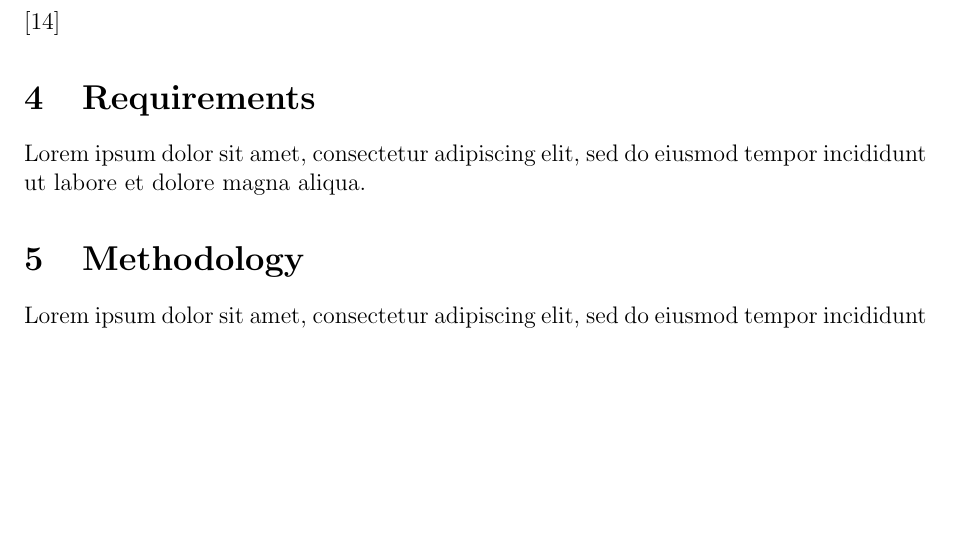
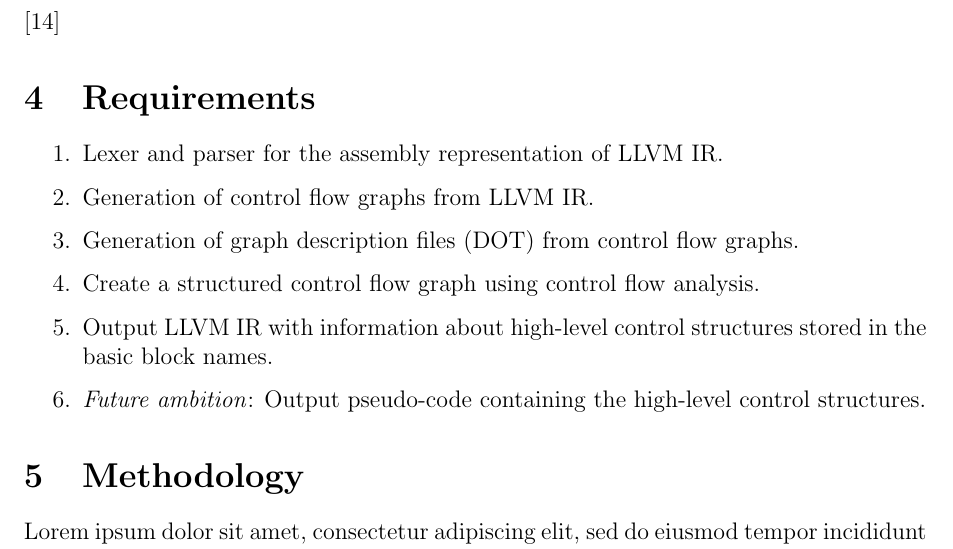
Before and after one commit to decomp/doc, a LaTeX paper (decompilation.tex): part of page 13 of 18, cut so that both start at the same text, the shorter picture padded with empty space. Compiled offline with pdfLaTeX; a LaTeX package or settings file that is missing is left out.

Commit message:
report: Add initial draft of requirements section.

```diff
--- a/decompilation.tex
+++ b/decompilation.tex
@@ -407,7 +407,16 @@ Lorem ipsum dolor sit amet, consectetur adipiscing elit, sed do eiusmod tempor i
 
 \section{Requirements}
 
-Lorem ipsum dolor sit amet, consectetur adipiscing elit, sed do eiusmod tempor incididunt ut labore et dolore magna aliqua.
+% TODO: Cleanup.
+
+\begin{enumerate}
+	\item Lexer and parser for the assembly representation of LLVM IR.
+	\item Generation of control flow graphs from LLVM IR.
+	\item Generation of graph description files (DOT) from control flow graphs.
+	\item Create a structured control flow graph using control flow analysis.
+	\item Output LLVM IR with information about high-level control structures stored in the basic block names.
+	\item \textit{Future ambition}: Output pseudo-code containing the high-level control structures.
+\end{enumerate}
 
 % === [ Methodology ] ==========================================================
 
```
